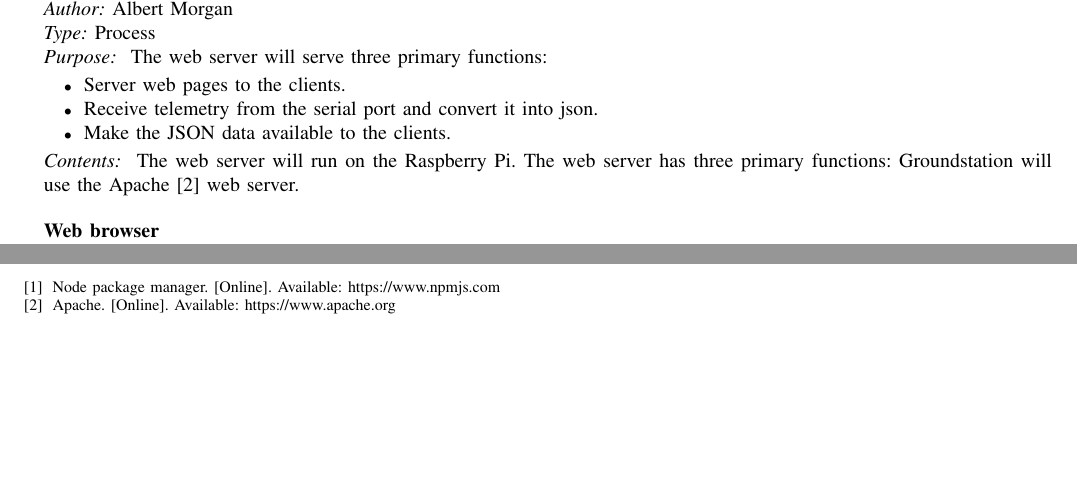
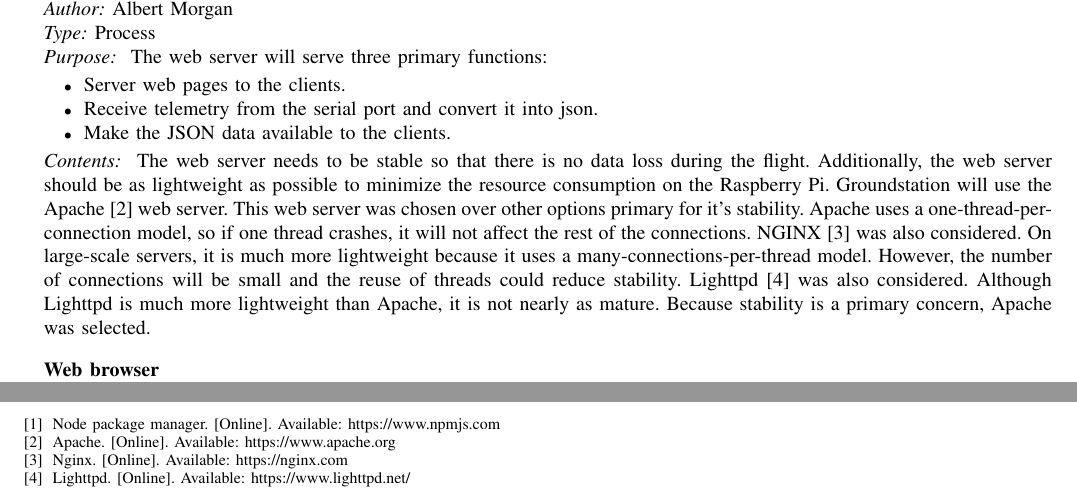
Before and after one commit to 100k-rocketry/groundstation, a LaTeX paper (doc/design/design.tex): two parts of pages 4 and 6 of 7, joined at a grey line, cut so that both start at the same text, the shorter picture padded with empty space. Compiled offline with pdfLaTeX; a missing font is replaced by an installed copy or a similar font; a LaTeX package or settings file that is missing is left out.

Commit message:
Web server section

```diff
--- a/doc/design/design.tex
+++ b/doc/design/design.tex
@@ -335,9 +335,18 @@
 		\item Make the JSON data available to the clients.
 		\end{itemize}
 	}
-	{	The web server will run on the Raspberry Pi. The web server has three primary functions:
+	{
+		The web server needs to be stable so that there is no data loss during the flight.
+		Additionally, the web server should be as lightweight as possible to minimize the resource consumption on the Raspberry Pi.
 		Groundstation will use the Apache~\cite{apache} web server.
-	}
+		This web server was chosen over other options primary for it's stability.
+		Apache uses a one-thread-per-connection model, so if one thread crashes, it will not affect the rest of the connections.
+		NGINX~\cite{nginx} was also considered. On large-scale servers, it is much more lightweight because it uses a many-connections-per-thread
+		model. However, the number of connections will be small and the reuse of threads could reduce stability.
+		Lighttpd~\cite{lighttpd} was also considered. Although Lighttpd is much more lightweight than Apache,
+		it is not nearly as mature.
+		Because stability is a primary concern, Apache was selected.
+}
 
 
 	\index{Web browser}
```
Also changed, not shown: doc/design/groundstation.bib (+7 -0 lines), doc/design/design.pdf.
